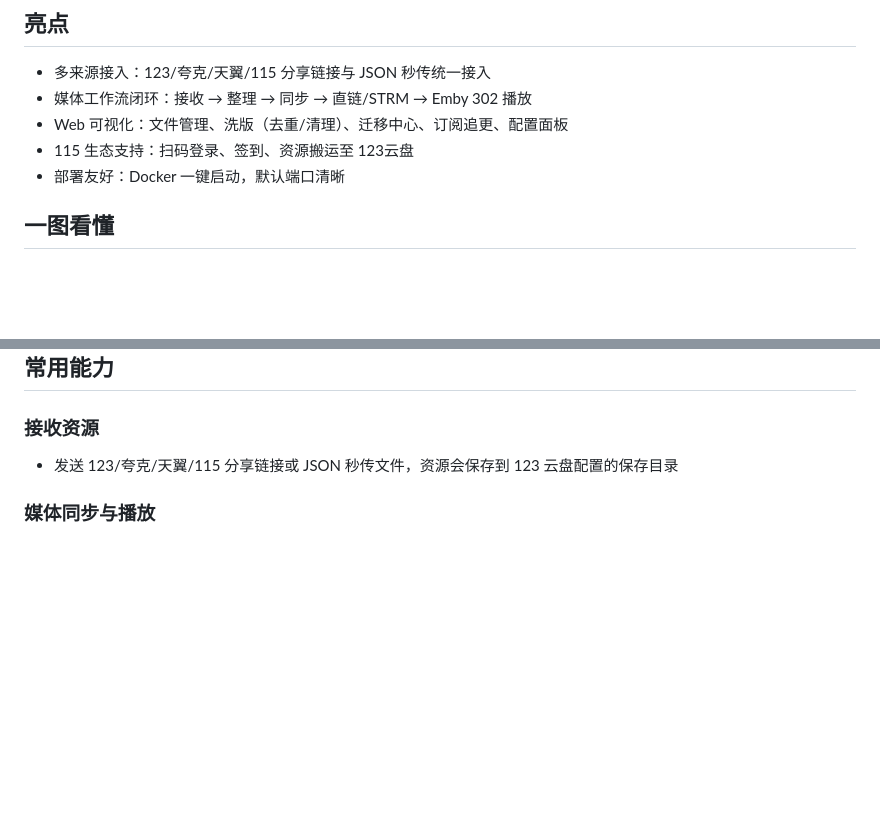
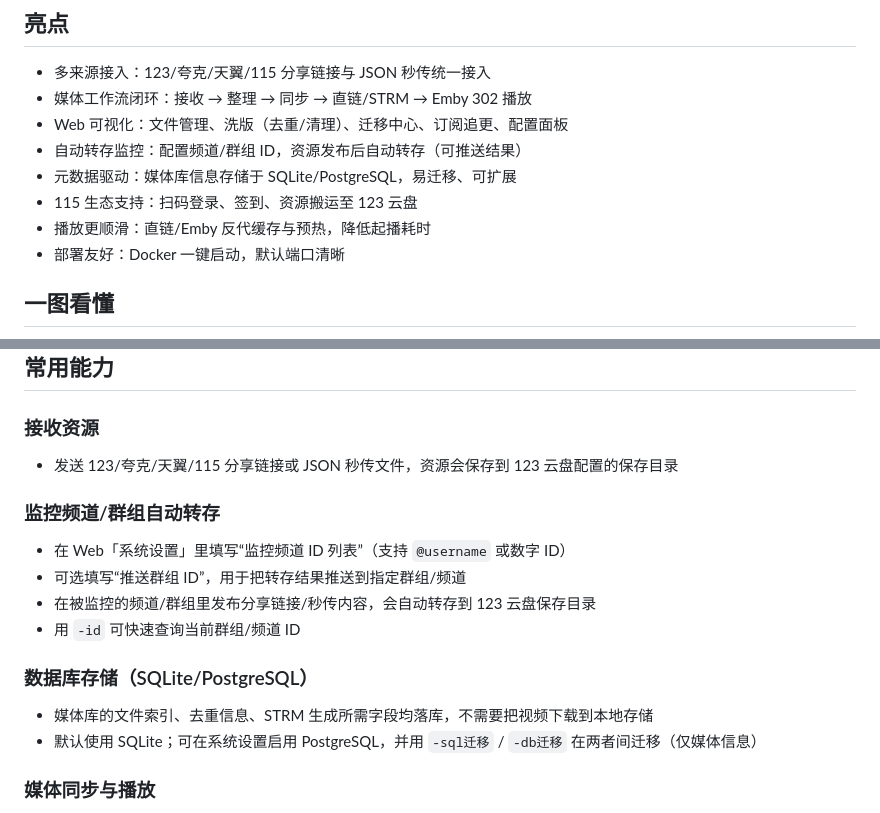
Before and after one commit to DinDing1/123BOT, a Markdown page: README.md, 2 parts joined by grey strips. GitHub-like rendering; blank space fills up the shorter version.

```diff
--- a/README.md
+++ b/README.md
@@ -11,7 +11,10 @@ Media Sync 是一个围绕「123 云盘」构建的媒体工作流工具：支
 - 多来源接入：123/夸克/天翼/115 分享链接与 JSON 秒传统一接入
 - 媒体工作流闭环：接收 → 整理 → 同步 → 直链/STRM → Emby 302 播放
 - Web 可视化：文件管理、洗版（去重/清理）、迁移中心、订阅追更、配置面板
-- 115 生态支持：扫码登录、签到、资源搬运至 123云盘
+- 自动转存监控：配置频道/群组 ID，资源发布后自动转存（可推送结果）
+- 元数据驱动：媒体库信息存储于 SQLite/PostgreSQL，易迁移、可扩展
+- 115 生态支持：扫码登录、签到、资源搬运至 123 云盘
+- 播放更顺滑：直链/Emby 反代缓存与预热，降低起播耗时
 - 部署友好：Docker 一键启动，默认端口清晰
 
 ## 一图看懂
@@ -91,6 +127,18 @@ TG API 申请地址：https://my.telegram.org（获取 api_id / api_hash）
 ### 接收资源
 
 - 发送 123/夸克/天翼/115 分享链接或 JSON 秒传文件，资源会保存到 123 云盘配置的保存目录
+
+### 监控频道/群组自动转存
+
+- 在 Web「系统设置」里填写“监控频道 ID 列表”（支持 `@username` 或数字 ID）
+- 可选填写“推送群组 ID”，用于把转存结果推送到指定群组/频道
+- 在被监控的频道/群组里发布分享链接/秒传内容，会自动转存到 123 云盘保存目录
+- 用 `-id` 可快速查询当前群组/频道 ID
+
+### 数据库存储（SQLite/PostgreSQL）
+
+- 媒体库的文件索引、去重信息、STRM 生成所需字段均落库，不需要把视频下载到本地存储
+- 默认使用 SQLite；可在系统设置启用 PostgreSQL，并用 `-sql迁移` / `-db迁移` 在两者间迁移（仅媒体信息）
 
 ### 媒体同步与播放
 
```
Also changed, not shown: other parts of README.md (+40 -7 lines).
